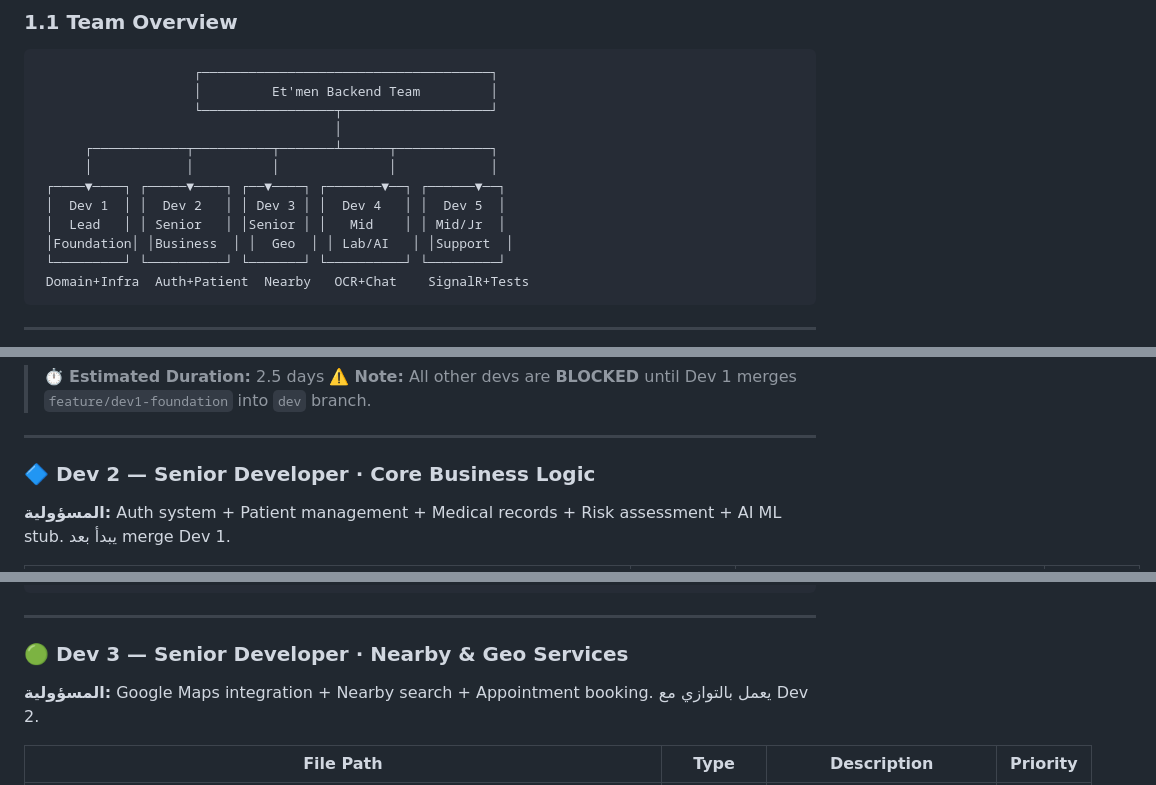
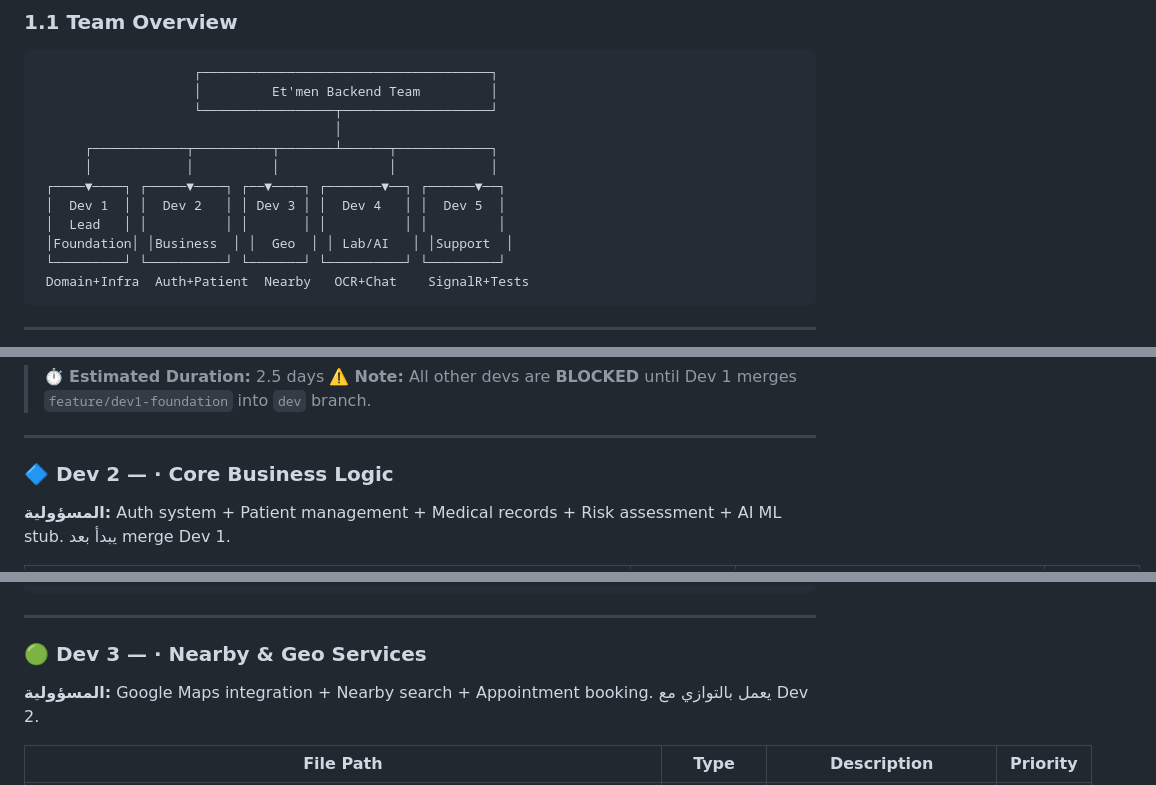
Before and after one commit to ItcProjects-R4/SHR4_SWD5_S1_PROJECT3, a Markdown page: README.md, 3 parts joined by grey strips. Drawn GitHub-style.

```diff
--- a/README.md
+++ b/README.md
@@ -32,7 +32,7 @@
       │            │          │              │            │
  ┌────▼────┐ ┌─────▼────┐ ┌──▼────┐ ┌───────▼──┐ ┌──────▼──┐
  │  Dev 1  │ │  Dev 2   │ │ Dev 3 │ │  Dev 4   │ │  Dev 5  │
- │  Lead   │ │ Senior   │ │Senior │ │   Mid    │ │ Mid/Jr  │
+ │  Lead   │ │          │ │       │ │          │ │         │
  │Foundation│ │Business  │ │  Geo  │ │ Lab/AI   │ │Support  │
  └─────────┘ └──────────┘ └───────┘ └──────────┘ └─────────┘
  Domain+Infra  Auth+Patient  Nearby   OCR+Chat    SignalR+Tests
@@ -84,7 +84,7 @@
 
 ---
 
-### 🔷 Dev 2 — Senior Developer · Core Business Logic
+### 🔷 Dev 2 —  · Core Business Logic
 
 **المسؤولية:** Auth system + Patient management + Medical records + Risk assessment + AI ML stub.
 يبدأ بعد merge Dev 1.
@@ -142,7 +142,7 @@ public Task<RiskPredictionResult> PredictRiskAsync(
 
 ---
 
-### 🟢 Dev 3 — Senior Developer · Nearby & Geo Services
+### 🟢 Dev 3 —  · Nearby & Geo Services
 
 **المسؤولية:** Google Maps integration + Nearby search + Appointment booking.
 يعمل بالتوازي مع Dev 2.
```
Also changed, not shown: other parts of README.md (+2 -2 lines).
